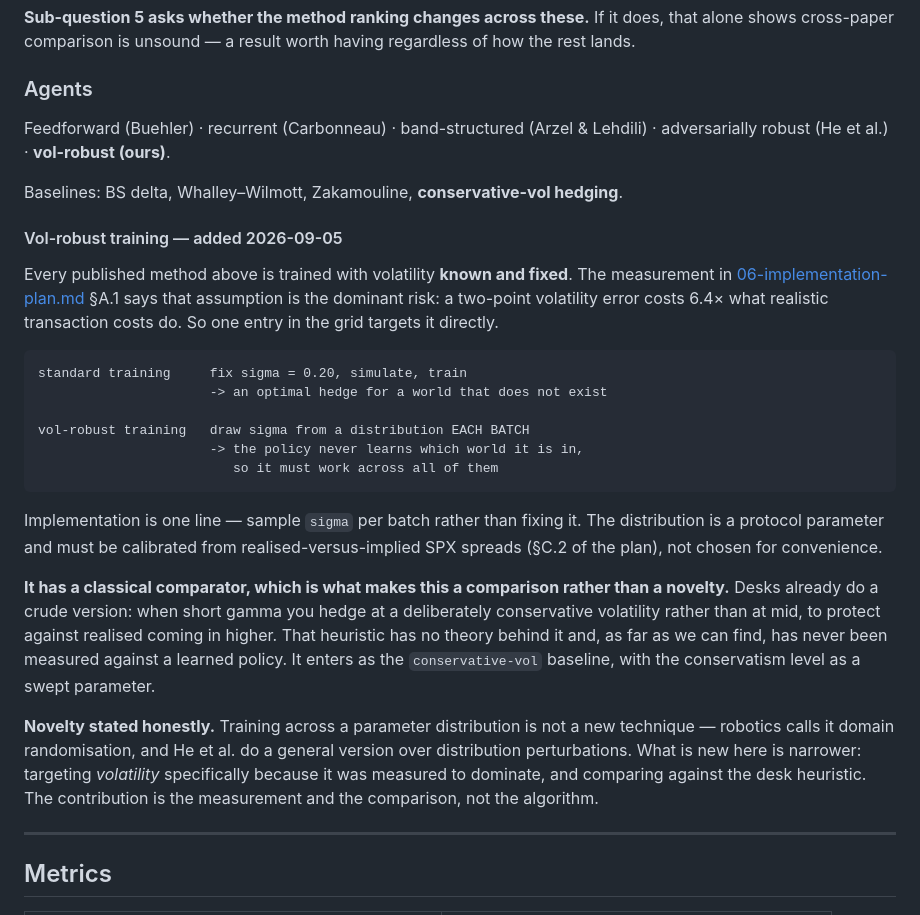
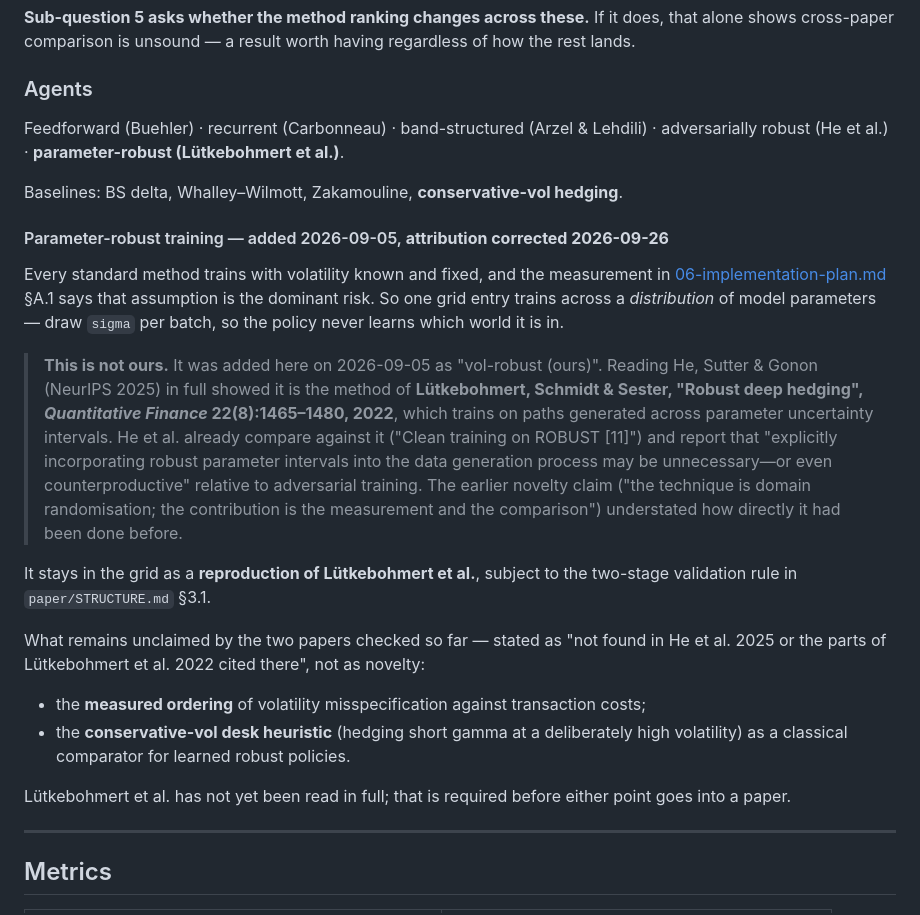
Before and after one commit to Adi7710/deep-hedging-benchmark, a Markdown page: docs/03-benchmark-protocol.md, the part around the change. GitHub-like rendering.

````diff
--- a/docs/03-benchmark-protocol.md
+++ b/docs/03-benchmark-protocol.md
@@ -52,42 +52,39 @@ the rest lands.
 ### Agents
 
 Feedforward (Buehler) · recurrent (Carbonneau) · band-structured (Arzel & Lehdili) ·
-adversarially robust (He et al.) · **vol-robust (ours)**.
+adversarially robust (He et al.) · **parameter-robust (Lütkebohmert et al.)**.
 
 Baselines: BS delta, Whalley–Wilmott, Zakamouline, **conservative-vol hedging**.
 
-#### Vol-robust training — added 2026-09-05
+#### Parameter-robust training — added 2026-09-05, **attribution corrected 2026-09-26**
 
-Every published method above is trained with volatility **known and fixed**. The
-measurement in [06-implementation-plan.md](06-implementation-plan.md) §A.1 says that
-assumption is the dominant risk: a two-point volatility error costs 6.4× what realistic
-transaction costs do. So one entry in the grid targets it directly.
+Every standard method trains with volatility known and fixed, and the measurement in
+[06-implementation-plan.md](06-implementation-plan.md) §A.1 says that assumption is the
+dominant risk. So one grid entry trains across a *distribution* of model parameters — draw
+`sigma` per batch, so the policy never learns which world it is in.
 
-```
-standard training     fix sigma = 0.20, simulate, train
-                      -> an optimal hedge for a world that does not exist
+> **This is not ours.** It was added here on 2026-09-05 as "vol-robust (ours)". Reading
+> He, Sutter & Gonon (NeurIPS 2025) in full showed it is the method of **Lütkebohmert,
+> Schmidt & Sester, "Robust deep hedging", *Quantitative Finance* 22(8):1465–1480, 2022**,
+> which trains on paths generated across parameter uncertainty intervals. He et al. already
+> compare against it ("Clean training on ROBUST [11]") and report that "explicitly
+> incorporating robust parameter intervals into the data generation process may be
+> unnecessary—or even counterproductive" relative to adversarial training. The earlier
+> novelty claim ("the technique is domain randomisation; the contribution is the
+> measurement and the comparison") understated how directly it had been done before.
 
-vol-robust training   draw sigma from a distribution EACH BATCH
-                      -> the policy never learns which world it is in,
-                         so it must work across all of them
-```
+It stays in the grid as a **reproduction of Lütkebohmert et al.**, subject to the two-stage
+validation rule in `paper/STRUCTURE.md` §3.1.
 
-Implementation is one line — sample `sigma` per batch rather than fixing it. The
-distribution is a protocol parameter and must be calibrated from realised-versus-implied
-SPX spreads (§C.2 of the plan), not chosen for convenience.
+What remains unclaimed by the two papers checked so far — stated as "not found in He et
+al. 2025 or the parts of Lütkebohmert et al. 2022 cited there", not as novelty:
 
-**It has a classical comparator, which is what makes this a comparison rather than a
-novelty.** Desks already do a crude version: when short gamma you hedge at a deliberately
-conservative volatility rather than at mid, to protect against realised coming in higher.
-That heuristic has no theory behind it and, as far as we can find, has never been measured
-against a learned policy. It enters as the `conservative-vol` baseline, with the
-conservatism level as a swept parameter.
+- the **measured ordering** of volatility misspecification against transaction costs;
+- the **conservative-vol desk heuristic** (hedging short gamma at a deliberately high
+  volatility) as a classical comparator for learned robust policies.
 
-**Novelty stated honestly.** Training across a parameter distribution is not a new
-technique — robotics calls it domain randomisation, and He et al. do a general version over
-distribution perturbations. What is new here is narrower: targeting *volatility*
-specifically because it was measured to dominate, and comparing against the desk heuristic.
-The contribution is the measurement and the comparison, not the algorithm.
+Lütkebohmert et al. has not yet been read in full; that is required before either point
+goes into a paper.
 
 ---
 
````
Also changed, not shown: docs/01-papers.md (+13 -0 lines), docs/07-literature-audit.md (added, +75 -0 lines).
